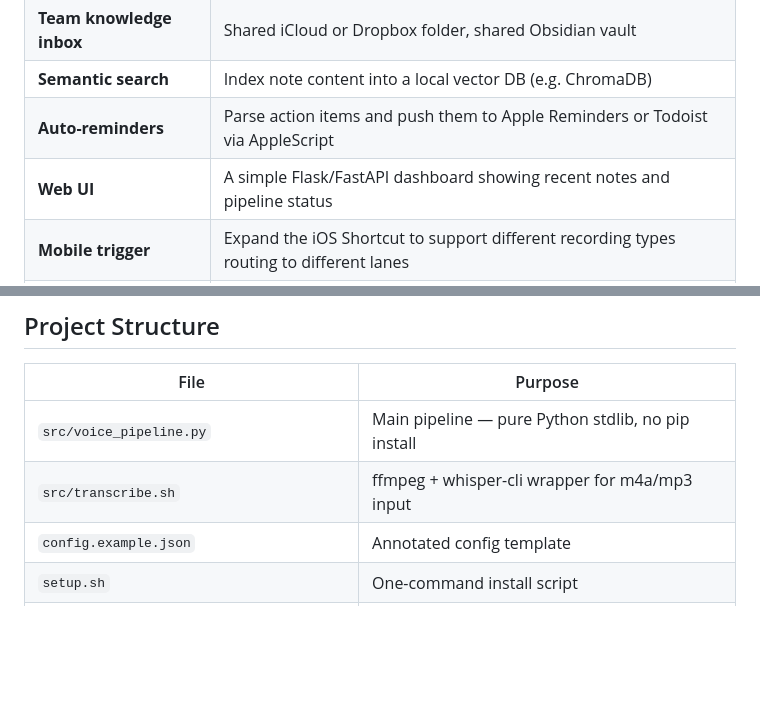
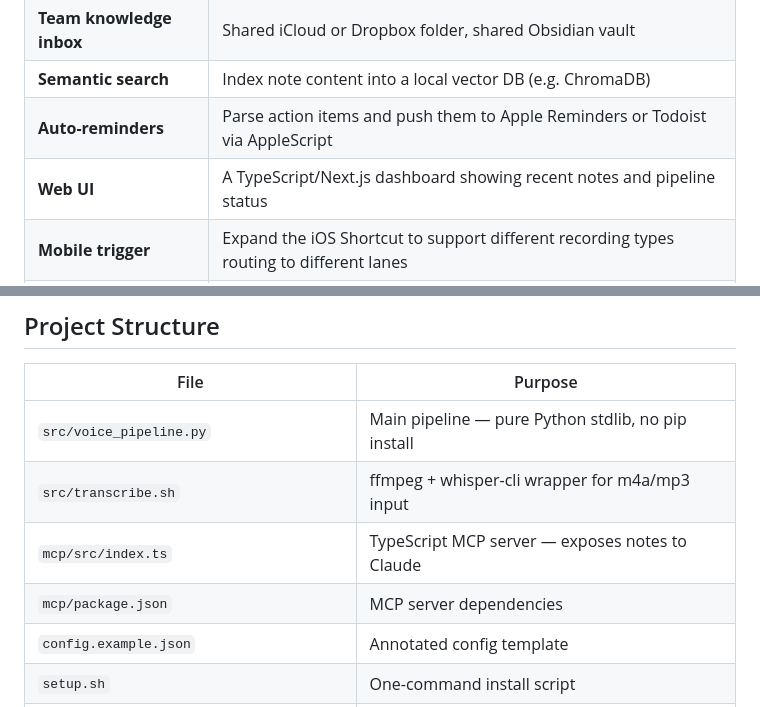
Before and after one commit to eitanfire/memnon, a Markdown page: README.md, 2 parts joined by grey strips. Rendered like a GitHub page; blank space fills up the shorter version.

```diff
--- a/README.md
+++ b/README.md
@@ -260,7 +319,7 @@ The pipeline is intentionally minimal. Here are the natural next layers:
 | **Team knowledge inbox** | Shared iCloud or Dropbox folder, shared Obsidian vault |
 | **Semantic search** | Index note content into a local vector DB (e.g. ChromaDB) |
 | **Auto-reminders** | Parse action items and push them to Apple Reminders or Todoist via AppleScript |
-| **Web UI** | A simple Flask/FastAPI dashboard showing recent notes and pipeline status |
+| **Web UI** | A TypeScript/Next.js dashboard showing recent notes and pipeline status |
 | **Mobile trigger** | Expand the iOS Shortcut to support different recording types routing to different lanes |
 | **Local-only mode** | Replace OpenAI with a larger Ollama model for zero-cloud operation |
 
@@ -274,6 +333,8 @@ Pull requests welcome.
 |------|---------|
 | `src/voice_pipeline.py` | Main pipeline — pure Python stdlib, no pip install |
 | `src/transcribe.sh` | ffmpeg + whisper-cli wrapper for m4a/mp3 input |
+| `mcp/src/index.ts` | TypeScript MCP server — exposes notes to Claude |
+| `mcp/package.json` | MCP server dependencies |
 | `config.example.json` | Annotated config template |
 | `setup.sh` | One-command install script |
 | `templates/voice-note.md` | Obsidian note template |
```
Also changed, not shown: other parts of README.md (+63 -2 lines).
